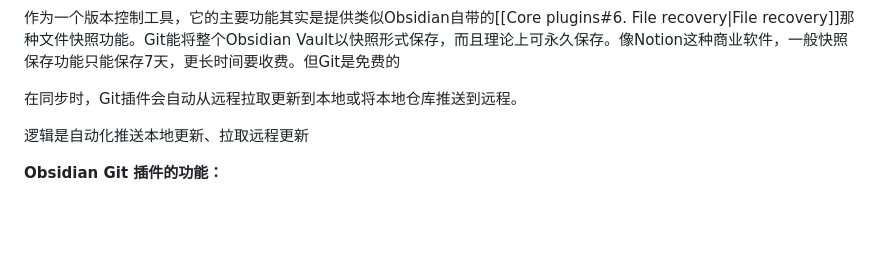
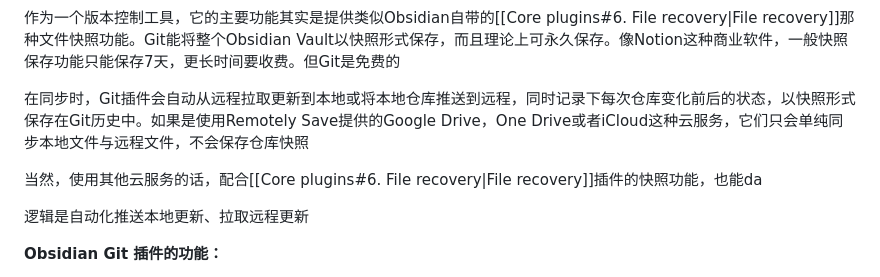
Before and after one commit to constant-007/Obsidian-tutorial, a Markdown page: Obsidian设置/Community plugins/Git.md, the part around the change. Rendered like a GitHub page; blank space fills up the shorter version.

Commit message:
vault backup: :2025-05-11 00:52:52
Affected files:
Obsidian设置/Community plugins/Git.md

```diff
--- a/Obsidian设置/Community plugins/Git.md
+++ b/Obsidian设置/Community plugins/Git.md
@@ -18,7 +18,9 @@ Obsidian几乎完全免费，唯独同步与将笔记发布成网页需要付费
 
 作为一个版本控制工具，它的主要功能其实是提供类似Obsidian自带的[[Core plugins#6. File recovery|File recovery]]那种文件快照功能。Git能将整个Obsidian Vault以快照形式保存，而且理论上可永久保存。像Notion这种商业软件，一般快照保存功能只能保存7天，更长时间要收费。但Git是免费的
 
-在同步时，Git插件会自动从远程拉取更新到本地或将本地仓库推送到远程。
+在同步时，Git插件会自动从远程拉取更新到本地或将本地仓库推送到远程，同时记录下每次仓库变化前后的状态，以快照形式保存在Git历史中。如果是使用Remotely Save提供的Google Drive，One Drive或者iCloud这种云服务，它们只会单纯同步本地文件与远程文件，不会保存仓库快照
+
+当然，使用其他云服务的话，配合[[Core plugins#6. File recovery|File recovery]]插件的快照功能，也能da
 
 逻辑是自动化推送本地更新、拉取远程更新
 
```
